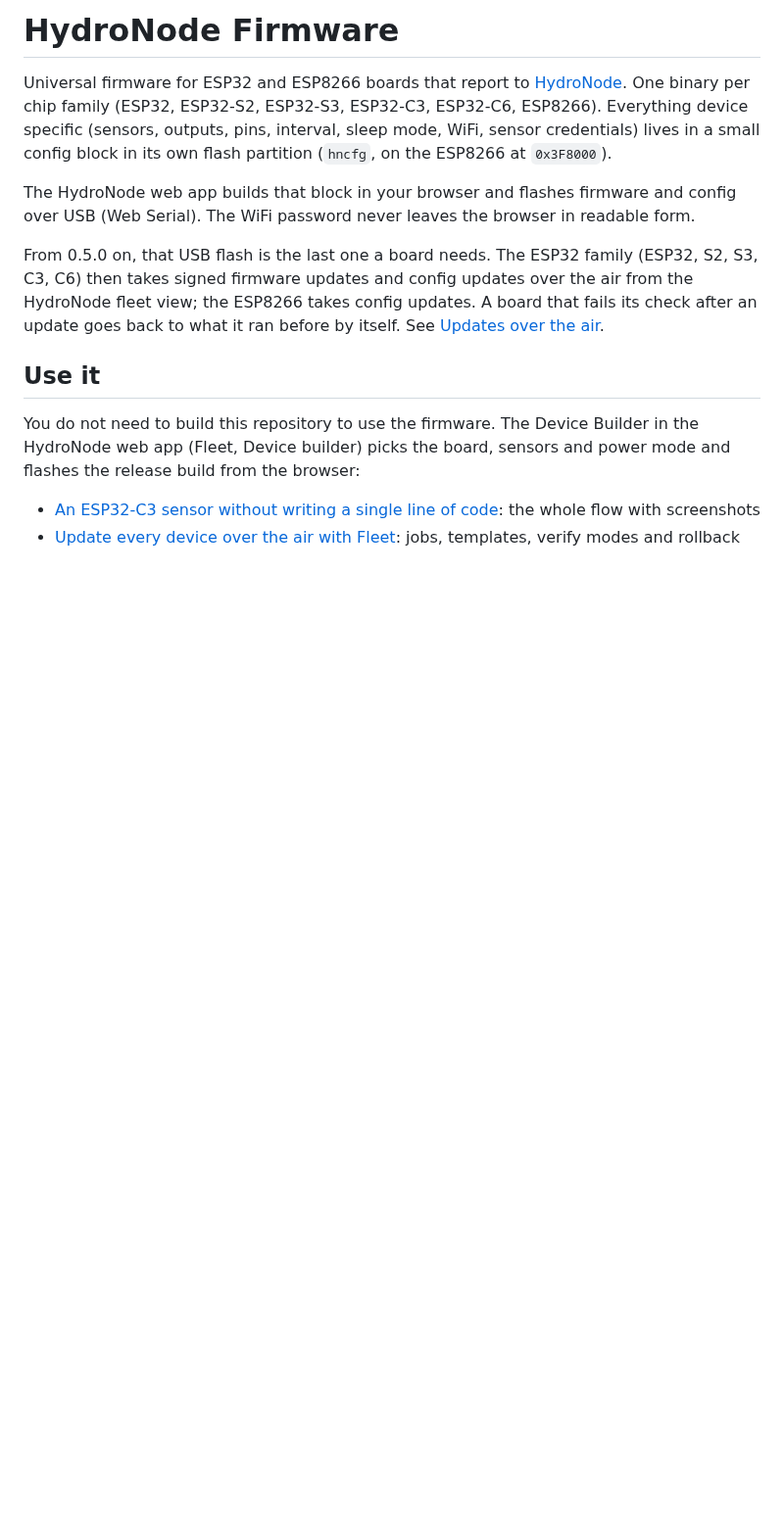
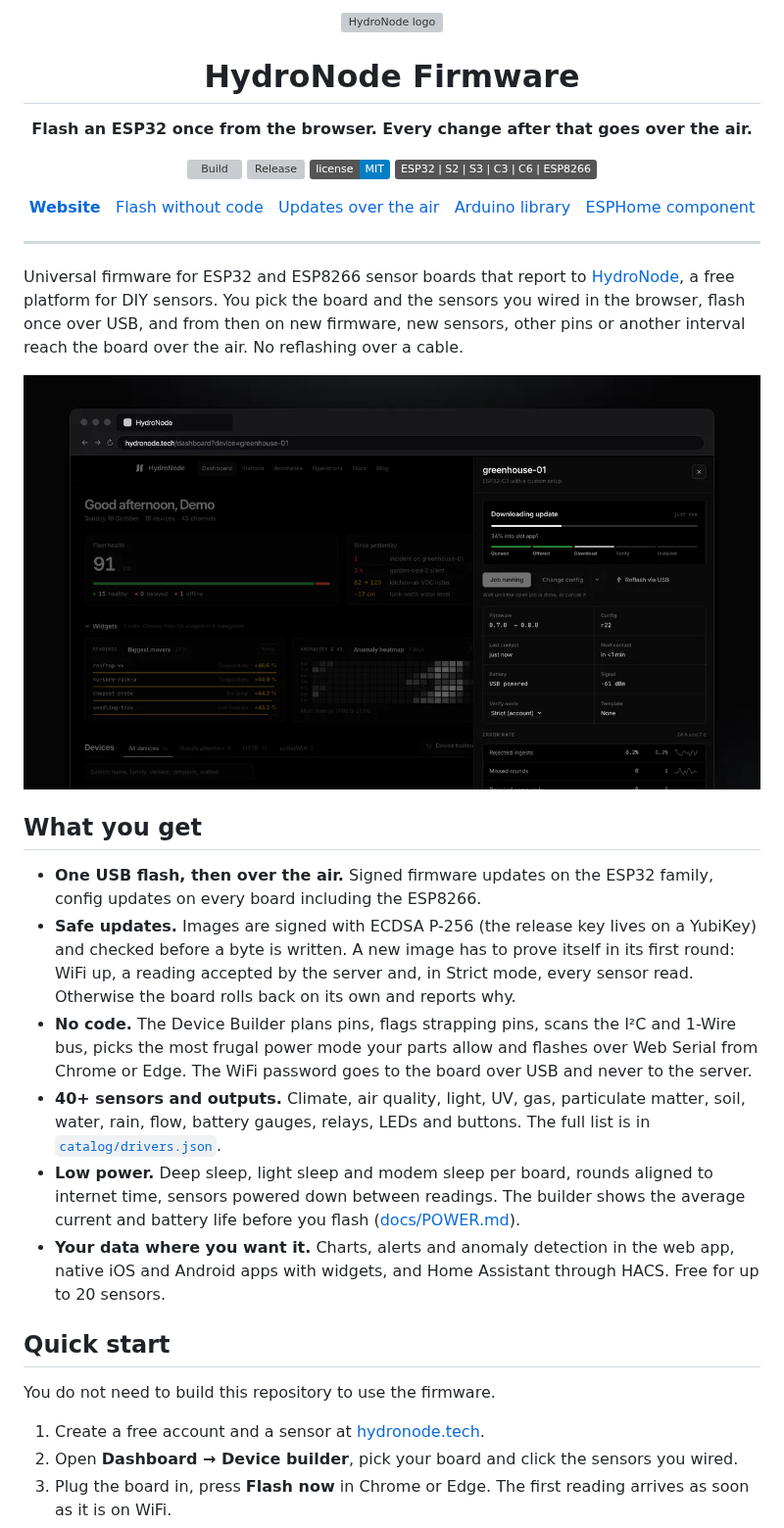
Before and after one commit to TexhFexLabs/hydronode-firmware, a Markdown page: README.md, the part around one of its changes. Shown at 98% size. GitHub-like rendering; pictures changed too: docs/assets/fleet-ota.png (added); badges without logos; blank space fills up the shorter version; grey boxes are pictures that could not be loaded.

Commit message:
docs: refresh README with OTA overview, boards and quick start (#8)

```diff
--- a/README.md
+++ b/README.md
@@ -1,23 +1,46 @@
-# HydroNode Firmware
+<div align="center">
+  <img src="docs/assets/hydronode-logo.svg" width="96" alt="HydroNode logo" />
+  <h1>HydroNode Firmware</h1>
+  <p><strong>Flash an ESP32 once from the browser. Every change after that goes over the air.</strong></p>
 
-Universal firmware for ESP32 and ESP8266 boards that report to [HydroNode](https://hydronode.tech).
-One binary per chip family (ESP32, ESP32-S2, ESP32-S3, ESP32-C3, ESP32-C6, ESP8266). Everything
-device specific (sensors, outputs, pins, interval, sleep mode, WiFi, sensor credentials) lives in
-a small config block in its own flash partition (`hncfg`, on the ESP8266 at `0x3F8000`).
+  [![Build](https://github.com/TexhFexLabs/hydronode-firmware/actions/workflows/build.yml/badge.svg)](https://github.com/TexhFexLabs/hydronode-firmware/actions/workflows/build.yml)
+  [![Release](https://img.shields.io/github/v/release/TexhFexLabs/hydronode-firmware?label=release)](https://github.com/TexhFexLabs/hydronode-firmware/releases/latest)
+  [![License: MIT](https://img.shields.io/badge/license-MIT-blue)](LICENSE)
+  [![Chips](https://img.shields.io/badge/ESP32%20%7C%20S2%20%7C%20S3%20%7C%20C3%20%7C%20C6%20%7C%20ESP8266-555)](#supported-boards)
 
-The HydroNode web app builds that block in your browser and flashes firmware and config
-over USB (Web Serial). The WiFi password never leaves the browser in readable form.
+  <p>
+    <a href="https://hydronode.tech/?ref=gh-firmware"><strong>Website</strong></a> &nbsp;
+    <a href="https://hydronode.tech/blog/esp32-c3-without-code/?ref=gh-firmware">Flash without code</a> &nbsp;
+    <a href="https://hydronode.tech/blog/fleet-ota-updates/?ref=gh-firmware">Updates over the air</a> &nbsp;
+    <a href="https://github.com/TexhFexLabs/HydroNode-Library">Arduino library</a> &nbsp;
+    <a href="https://github.com/TexhFexLabs/hydronode-esphome">ESPHome component</a>
+  </p>
+</div>
 
-From 0.5.0 on, that USB flash is the last one a board needs. The ESP32 family (ESP32, S2, S3, C3,
-C6) then takes signed firmware updates and config updates over the air from the HydroNode fleet
-view; the ESP8266 takes config updates. A board that fails its check after an update goes back
-to what it ran before by itself. See [Updates over the air](#updates-over-the-air).
+---
 
-## Use it
+Universal firmware for ESP32 and ESP8266 sensor boards that report to [HydroNode](https://hydronode.tech/?ref=gh-firmware),
+a free platform for DIY sensors. You pick the board and the sensors you wired in the browser, flash once over USB, and from
+then on new firmware, new sensors, other pins or another interval reach the board over the air. No reflashing over a cable.
 
-You do not need to build this repository to use the firmware. The Device Builder in the HydroNode
-web app (Fleet, Device builder) picks the board, sensors and power mode and flashes the release
-build from the browser:
+<div align="center">
+  <img src="docs/assets/fleet-ota.png" width="760" alt="HydroNode fleet view: an ESP32-C3 downloading firmware 0.8.0 over the air, with the steps queued, offered, download, verify, installed" />
+</div>
 
-- [An ESP32-C3 sensor without writing a single line of code](https://hydronode.tech/blog/esp32-c3-without-code/): the whole flow with screenshots
-- [Update every device over the air with Fleet](https://hydronode.tech/blog/fleet-ota-updates/): jobs, templates, verify modes and rollback
+## What you get
+
+- **One USB flash, then over the air.** Signed firmware updates on the ESP32 family, config updates on every board including the ESP8266.
+- **Safe updates.** Images are signed with ECDSA P-256 (the release key lives on a YubiKey) and checked before a byte is written. A new image has to prove itself in its first round: WiFi up, a reading accepted by the server and, in Strict mode, every sensor read. Otherwise the board rolls back on its own and reports why.
+- **No code.** The Device Builder plans pins, flags strapping pins, scans the I²C and 1-Wire bus, picks the most frugal power mode your parts allow and flashes over Web Serial from Chrome or Edge. The WiFi password goes to the board over USB and never to the server.
+- **40+ sensors and outputs.** Climate, air quality, light, UV, gas, particulate matter, soil, water, rain, flow, battery gauges, relays, LEDs and buttons. The full list is in [`catalog/drivers.json`](catalog/drivers.json).
+- **Low power.** Deep sleep, light sleep and modem sleep per board, rounds aligned to internet time, sensors powered down between readings. The builder shows the average current and battery life before you flash ([docs/POWER.md](docs/POWER.md)).
+- **Your data where you want it.** Charts, alerts and anomaly detection in the web app, native iOS and Android apps with widgets, and Home Assistant through HACS. Free for up to 20 sensors.
+
+## Quick start
+
+You do not need to build this repository to use the firmware.
+
+1. Create a free account and a sensor at [hydronode.tech](https://hydronode.tech/?ref=gh-firmware).
+2. Open **Dashboard → Device builder**, pick your board and click the sensors you wired.
+3. Plug the board in, press **Flash now** in Chrome or Edge. The first reading arrives as soon as it is on WiFi.
+
```
Also changed, not shown: other parts of README.md (+27 -0 lines), docs/assets/builder-board.png (added), 1 other file.
